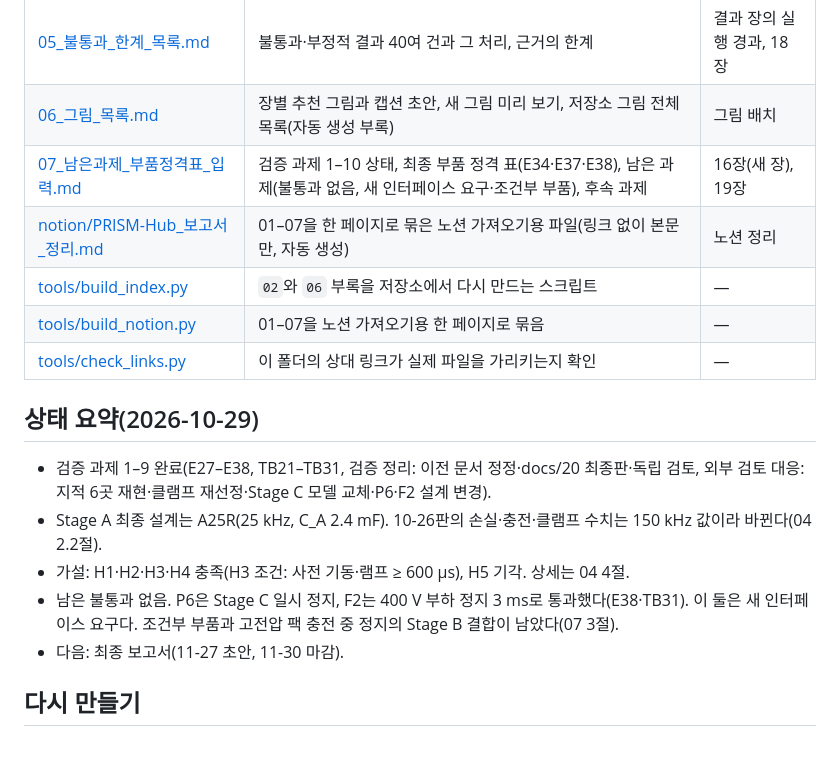
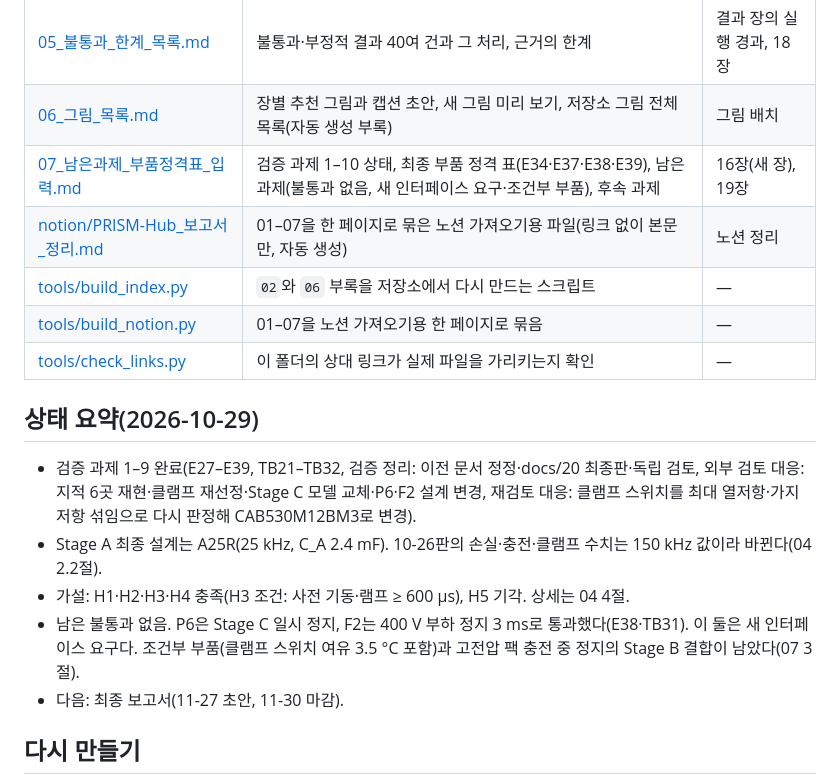
Before and after one commit to garlicjam-pyo/PRISM-Hub, a Markdown page: report_prep/README.md, the part around the change. GitHub-like rendering; blank space fills up the shorter version.

Commit message:
report-prep: README 상태 요약에 E39·TB32
Co-Authored-By: Claude Opus 5.5 <noreply@anthropic.com>
Claude-Session: https://claude.ai/code/session_01Qz3Pq1XT4GoX9UD7qvXAd4

```diff
--- a/report_prep/README.md
+++ b/report_prep/README.md
@@ -15,7 +15,7 @@
 | [04_기여_가설_정정.md](04_기여_가설_정정.md) | 기여 1–4 문구(docs/33 5절 A25R 반영), 설계 규칙 최종 목록, 중간보고서 10-26판 정정 위치(선행기술·A25R 값), 쓰지 않을 표현, H1–H5·Q1–Q3 판정 | 요약, 15장, 18·20장 |
 | [05_불통과_한계_목록.md](05_불통과_한계_목록.md) | 불통과·부정적 결과 40여 건과 그 처리, 근거의 한계 | 결과 장의 실행 경과, 18장 |
 | [06_그림_목록.md](06_그림_목록.md) | 장별 추천 그림과 캡션 초안, 새 그림 미리 보기, 저장소 그림 전체 목록(자동 생성 부록) | 그림 배치 |
-| [07_남은과제_부품정격표_입력.md](07_남은과제_부품정격표_입력.md) | 검증 과제 1–10 상태, 최종 부품 정격 표(E34·E37·E38), 남은 과제(불통과 없음, 새 인터페이스 요구·조건부 부품), 후속 과제 | 16장(새 장), 19장 |
+| [07_남은과제_부품정격표_입력.md](07_남은과제_부품정격표_입력.md) | 검증 과제 1–10 상태, 최종 부품 정격 표(E34·E37·E38·E39), 남은 과제(불통과 없음, 새 인터페이스 요구·조건부 부품), 후속 과제 | 16장(새 장), 19장 |
 | [notion/PRISM-Hub_보고서_정리.md](notion/PRISM-Hub_보고서_정리.md) | 01–07을 한 페이지로 묶은 노션 가져오기용 파일(링크 없이 본문만, 자동 생성) | 노션 정리 |
 | [tools/build_index.py](tools/build_index.py) | `02`와 `06` 부록을 저장소에서 다시 만드는 스크립트 | — |
 | [tools/build_notion.py](tools/build_notion.py) | 01–07을 노션 가져오기용 한 페이지로 묶음 | — |
@@ -23,10 +23,10 @@
 
 ## 상태 요약(2026-10-29)
 
-- 검증 과제 1–9 완료(E27–E38, TB21–TB31, 검증 정리: 이전 문서 정정·docs/20 최종판·독립 검토, 외부 검토 대응: 지적 6곳 재현·클램프 재선정·Stage C 모델 교체·P6·F2 설계 변경).
+- 검증 과제 1–9 완료(E27–E39, TB21–TB32, 검증 정리: 이전 문서 정정·docs/20 최종판·독립 검토, 외부 검토 대응: 지적 6곳 재현·클램프 재선정·Stage C 모델 교체·P6·F2 설계 변경, 재검토 대응: 클램프 스위치를 최대 열저항·가지 저항 섞임으로 다시 판정해 CAB530M12BM3로 변경).
 - Stage A 최종 설계는 A25R(25 kHz, C\_A 2.4 mF). 10-26판의 손실·충전·클램프 수치는 150 kHz 값이라 바뀐다(04 2.2절).
 - 가설: H1·H2·H3·H4 충족(H3 조건: 사전 기동·램프 ≥ 600 µs), H5 기각. 상세는 04 4절.
-- 남은 불통과 없음. P6은 Stage C 일시 정지, F2는 400 V 부하 정지 3 ms로 통과했다(E38·TB31). 이 둘은 새 인터페이스 요구다. 조건부 부품과 고전압 팩 충전 중 정지의 Stage B 결합이 남았다(07 3절).
+- 남은 불통과 없음. P6은 Stage C 일시 정지, F2는 400 V 부하 정지 3 ms로 통과했다(E38·TB31). 이 둘은 새 인터페이스 요구다. 조건부 부품(클램프 스위치 여유 3.5 °C 포함)과 고전압 팩 충전 중 정지의 Stage B 결합이 남았다(07 3절).
 - 다음: 최종 보고서(11-27 초안, 11-30 마감).
 
 ## 다시 만들기
```
